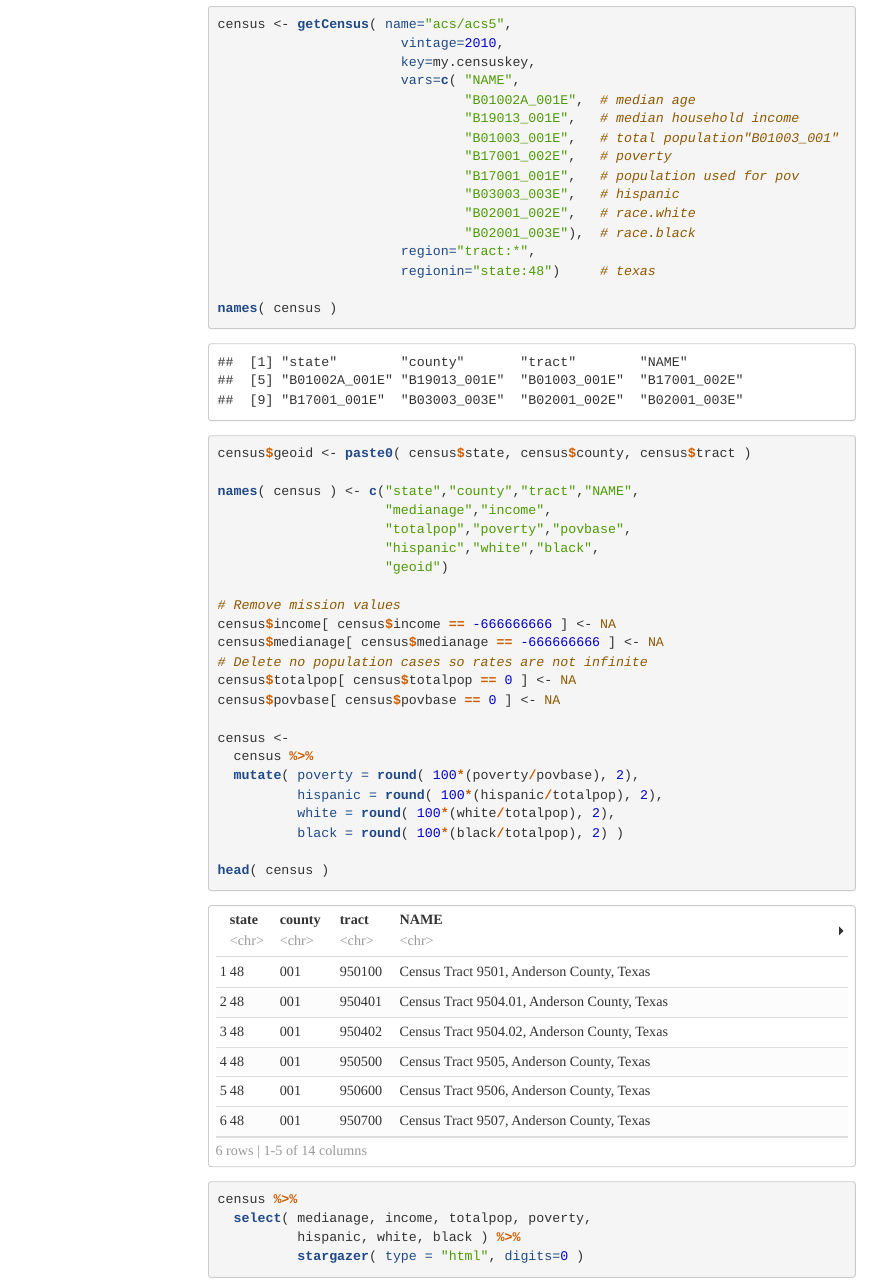
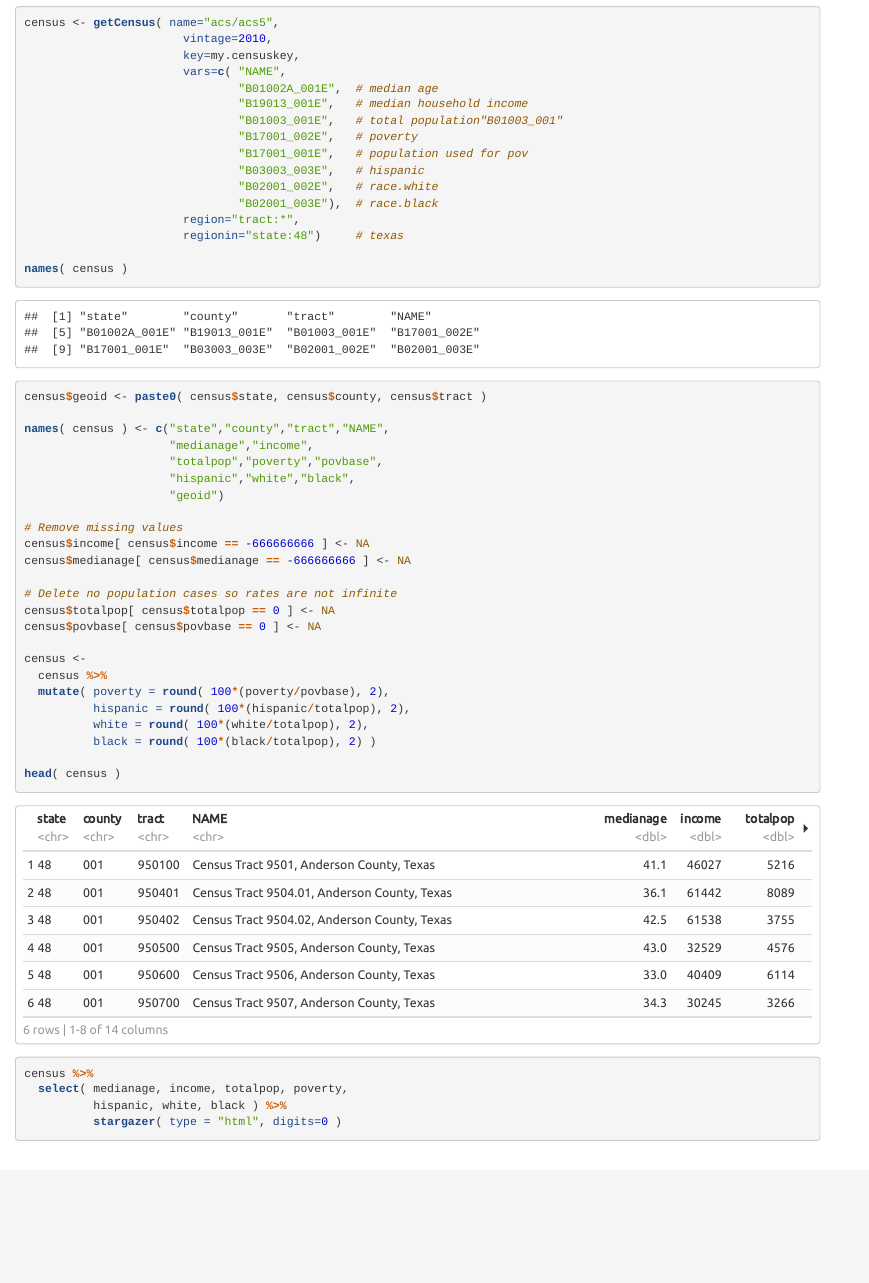
Before and after one commit to lecy/political-ideology-of-nonprofits, an R Markdown document (DATA/Data-Steps.rmd): the page in a window 1100 px wide, from 1180 px down before the commit and from 1340 px down after it, so that both start at the same text. The pictures show the output file DATA/Data-Steps.html that the author committed with the source, opened offline; menus at the side of the page are left out; long lines of code are wrapped.

Commit message:
update data steps

```diff
--- a/DATA/Data-Steps.rmd
+++ b/DATA/Data-Steps.rmd
@@ -2,12 +2,12 @@
 title: "Data Steps"
 output:
   html_document:
-    theme: readable
+    theme: united
     df_print: paged
     highlight: tango
     smart: false
     toc: yes
-    toc_float: yes
+    toc_float: no
 ---
 
 
@@ -114,9 +116,10 @@ names( census ) <- c("state","county","tract","NAME",
                      "hispanic","white","black",
                      "geoid")
 
-# Remove mission values
+# Remove missing values
 census$income[ census$income == -666666666 ] <- NA
 census$medianage[ census$medianage == -666666666 ] <- NA
+
 # Delete no population cases so rates are not infinite
 census$totalpop[ census$totalpop == 0 ] <- NA
 census$povbase[ census$povbase == 0 ] <- NA
```
Also changed, not shown: DATA/Data-Steps.html, DATA/Data-Steps.rmd (2 more changed lines).
